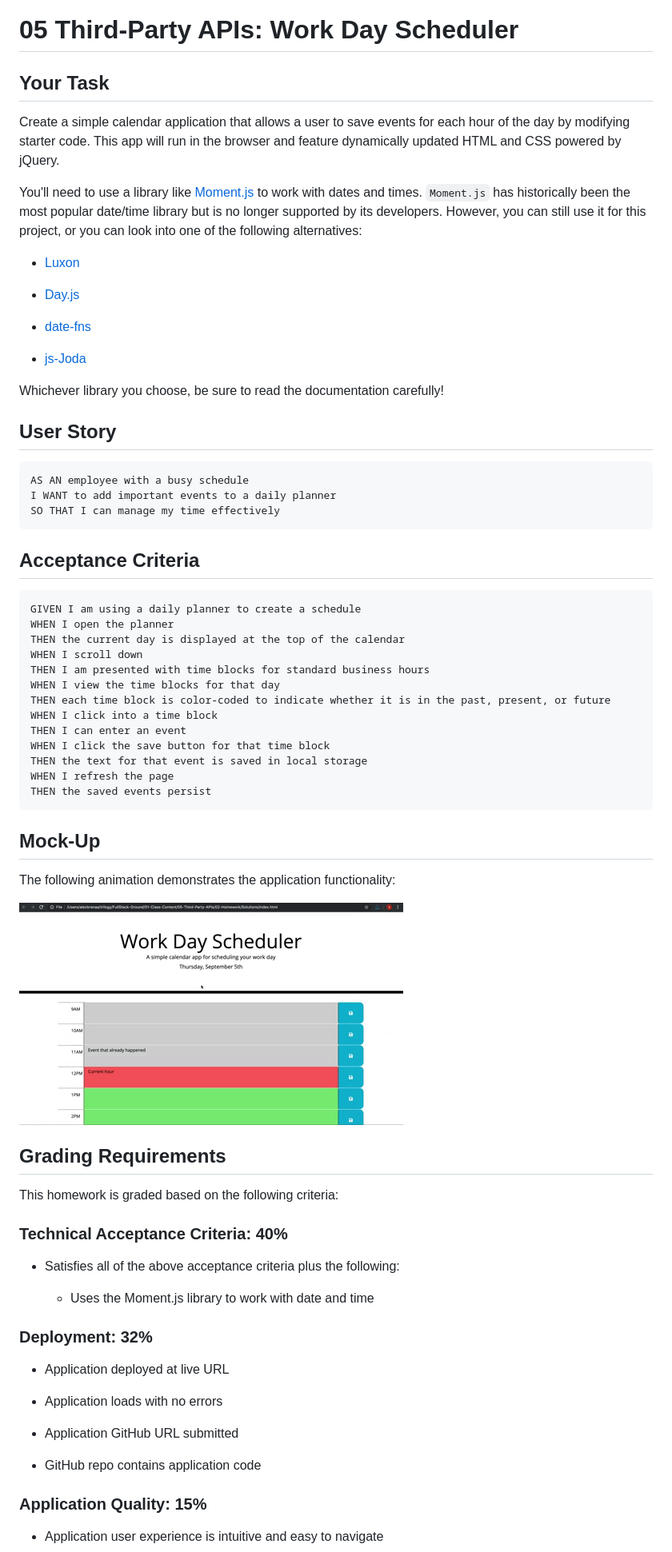
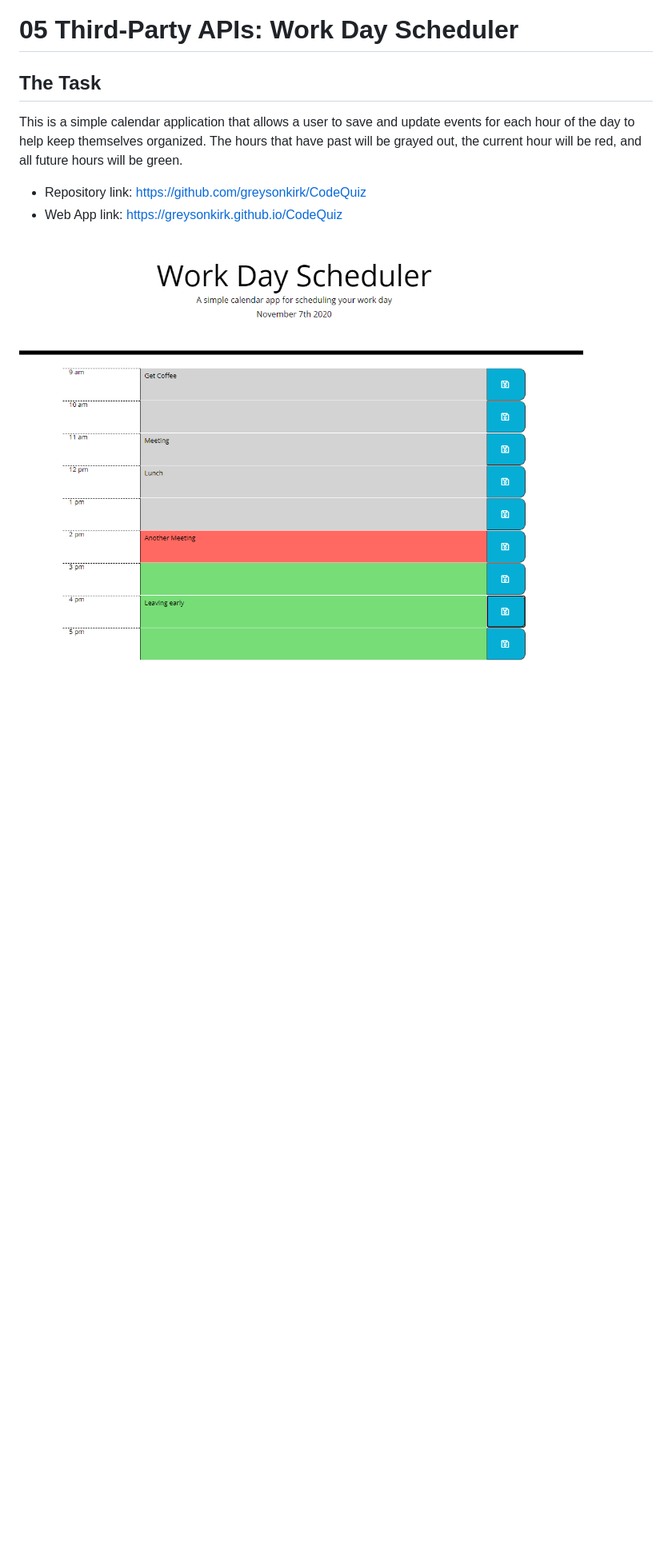
Before and after one commit to greysonkirk/WorkDaySched, a Markdown page: README.md, the part around one of its changes. Shown at 80% size. Rendered like a GitHub page; pictures changed too: Assets/ss1.PNG (added); blank space fills up the shorter version.

Commit message:
made the readme

````diff
--- a/README.md
+++ b/README.md
@@ -1,78 +1,14 @@
 # 05 Third-Party APIs: Work Day Scheduler
 
-## Your Task
+## The Task
 
-Create a simple calendar application that allows a user to save events for each hour of the day by modifying starter code. This app will run in the browser and feature dynamically updated HTML and CSS powered by jQuery.
-
-You'll need to use a library like [Moment.js](https://momentjs.com/) to work with dates and times. `Moment.js` has historically been the most popular date/time library but is no longer supported by its developers. However, you can still use it for this project, or you can look into one of the following alternatives:
-
-  * [Luxon](https://moment.github.io/luxon/)
-
-  * [Day.js](https://day.js.org/)
-
-  * [date-fns](https://date-fns.org/)
-
-  * [js-Joda](https://js-joda.github.io/js-joda/)
-
-Whichever library you choose, be sure to read the documentation carefully!
+This is a simple calendar application that allows a user to save and update events for each hour of the day to help keep themselves organized. </br> The hours that have past will be grayed out, the current hour will be red, and all future hours will be green.
 
 
-## User Story
+- Repository link: https://github.com/greysonkirk/CodeQuiz
+- Web App link: https://greysonkirk.github.io/CodeQuiz
 
-```
-AS AN employee with a busy schedule
-I WANT to add important events to a daily planner
-SO THAT I can manage my time effectively
-```
+![](Assets/ss1.PNG)
 
 
-## Acceptance Criteria
 
-```
-GIVEN I am using a daily planner to create a schedule
-WHEN I open the planner
-THEN the current day is displayed at the top of the calendar
-WHEN I scroll down
-THEN I am presented with time blocks for standard business hours
-WHEN I view the time blocks for that day
-THEN each time block is color-coded to indicate whether it is in the past, present, or future
-WHEN I click into a time block
-THEN I can enter an event
-WHEN I click the save button for that time block
-THEN the text for that event is saved in local storage
-WHEN I refresh the page
-THEN the saved events persist
-```
-
-
-## Mock-Up
-
-The following animation demonstrates the application functionality:
-
-![day planner demo](./Assets/05-third-party-apis-homework-demo.gif)
-
-
-## Grading Requirements
-
-This homework is graded based on the following criteria:
-
-### Technical Acceptance Criteria: 40%
-
-* Satisfies all of the above acceptance criteria plus the following:
-
-  * Uses the Moment.js library to work with date and time
-
-### Deployment: 32%
-
-* Application deployed at live URL
-
-* Application loads with no errors
-
-* Application GitHub URL submitted
-
-* GitHub repo contains application code
-
-### Application Quality: 15%
-
-* Application user experience is intuitive and easy to navigate
-
````
Also changed, not shown: other parts of README.md (+1 -27 lines), Assets/ss2.PNG (added), 2 other files.
